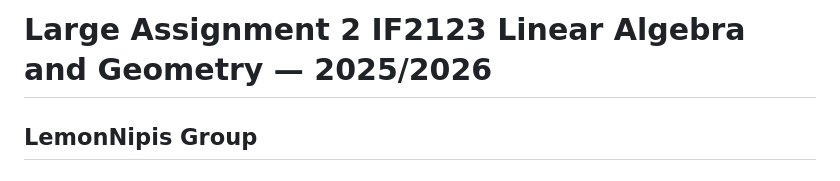
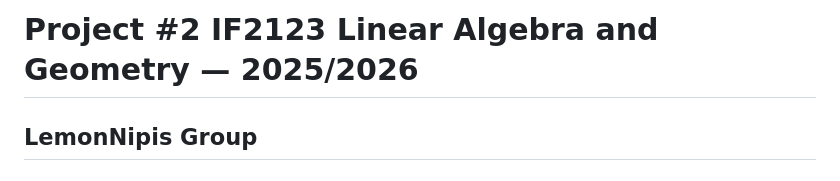
Before and after one commit to Irvin-Tandiarrang-Sumual/Lemon_Nipis_Library-IF2123-Linear_Algebra_and_Geometry-lemonnipis, a Markdown page: README.md, the part around the change. Rendered like a GitHub page.

Commit message:
fix : typo in readme

```diff
--- a/README.md
+++ b/README.md
@@ -1,4 +1,4 @@
-# Large Assignment 2 IF2123 Linear Algebra and Geometry — 2025/2026
+# Project #2 IF2123 Linear Algebra and Geometry — 2025/2026
 ## LemonNipis Group
 
 ### *Team Members*
```
